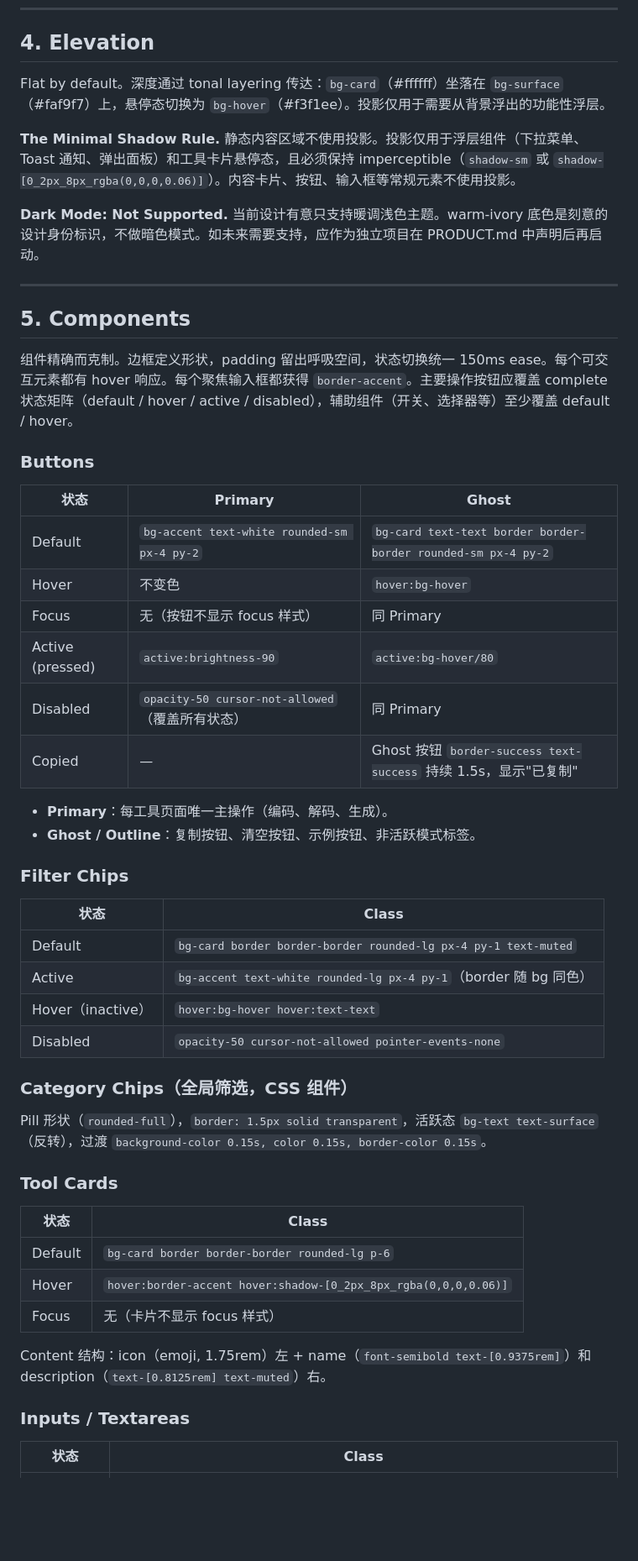
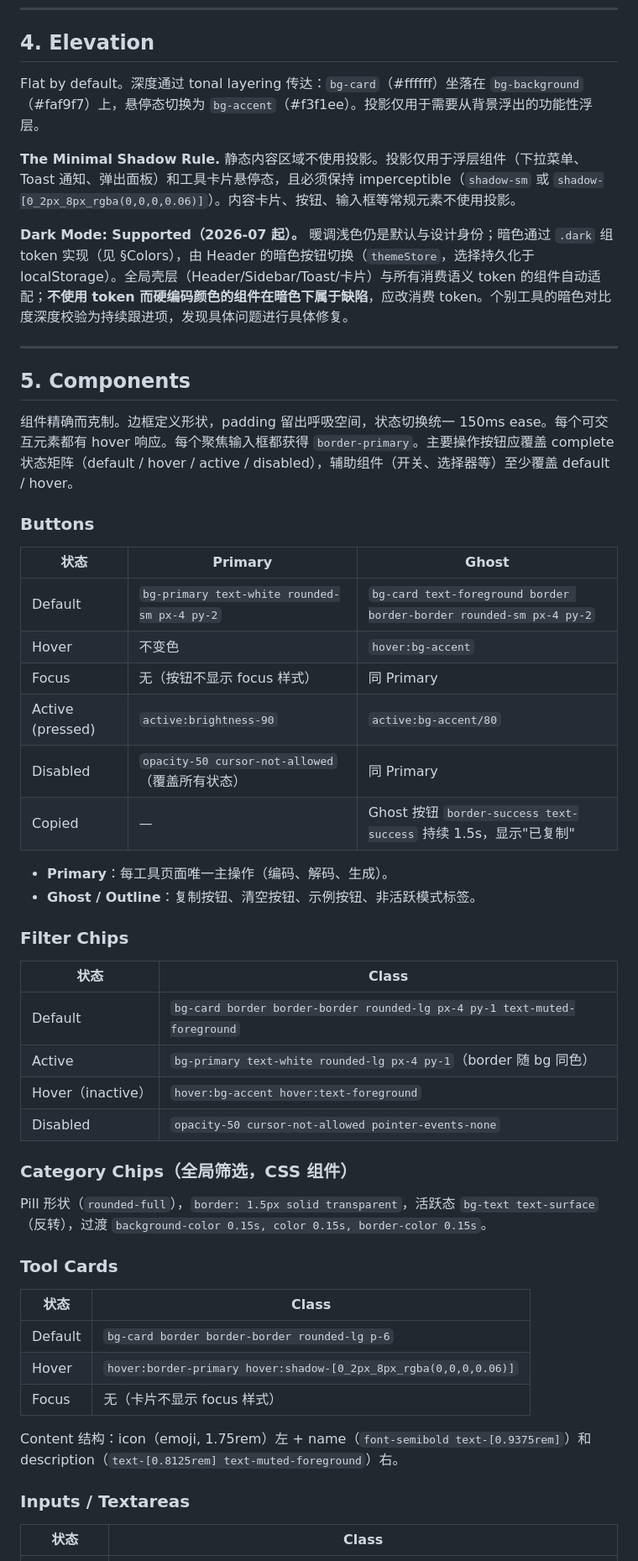
Before and after one commit to BaixuanZhu/DevTools, a Markdown page: DESIGN.md, the part around one of its changes. Shown at 84% size. Drawn GitHub-style; blank space fills up the shorter version.

```diff
--- a/DESIGN.md
+++ b/DESIGN.md
@@ -230,26 +228,26 @@ ResponsiveWorkspace 组件封装了宽度选择逻辑：`vertical` 模式使用
 
 ## 4. Elevation
 
-Flat by default。深度通过 tonal layering 传达：`bg-card`（#ffffff）坐落在 `bg-surface`（#faf9f7）上，悬停态切换为 `bg-hover`（#f3f1ee）。投影仅用于需要从背景浮出的功能性浮层。
+Flat by default。深度通过 tonal layering 传达：`bg-card`（#ffffff）坐落在 `bg-background`（#faf9f7）上，悬停态切换为 `bg-accent`（#f3f1ee）。投影仅用于需要从背景浮出的功能性浮层。
 
 **The Minimal Shadow Rule.** 静态内容区域不使用投影。投影仅用于浮层组件（下拉菜单、Toast 通知、弹出面板）和工具卡片悬停态，且必须保持 imperceptible（`shadow-sm` 或 `shadow-[0_2px_8px_rgba(0,0,0,0.06)]`）。内容卡片、按钮、输入框等常规元素不使用投影。
 
-**Dark Mode: Not Supported.** 当前设计有意只支持暖调浅色主题。warm-ivory 底色是刻意的设计身份标识，不做暗色模式。如未来需要支持，应作为独立项目在 PRODUCT.md 中声明后再启动。
+**Dark Mode: Supported（2026-07 起）。** 暖调浅色仍是默认与设计身份；暗色通过 `.dark` 组 token 实现（见 §Colors），由 Header 的暗色按钮切换（`themeStore`，选择持久化于 localStorage）。全局壳层（Header/Sidebar/Toast/卡片）与所有消费语义 token 的组件自动适配；**不使用 token 而硬编码颜色的组件在暗色下属于缺陷**，应改消费 token。个别工具的暗色对比度深度校验为持续跟进项，发现具体问题进行具体修复。
 
 ---
 
 ## 5. Components
 
-组件精确而克制。边框定义形状，padding 留出呼吸空间，状态切换统一 150ms ease。每个可交互元素都有 hover 响应。每个聚焦输入框都获得 `border-accent`。主要操作按钮应覆盖 complete 状态矩阵（default / hover / active / disabled），辅助组件（开关、选择器等）至少覆盖 default / hover。
+组件精确而克制。边框定义形状，padding 留出呼吸空间，状态切换统一 150ms ease。每个可交互元素都有 hover 响应。每个聚焦输入框都获得 `border-primary`。主要操作按钮应覆盖 complete 状态矩阵（default / hover / active / disabled），辅助组件（开关、选择器等）至少覆盖 default / hover。
 
 ### Buttons
 
 | 状态 | Primary | Ghost |
 |------|---------|-------|
-| Default | `bg-accent text-white rounded-sm px-4 py-2` | `bg-card text-text border border-border rounded-sm px-4 py-2` |
-| Hover | 不变色 | `hover:bg-hover` |
+| Default | `bg-primary text-white rounded-sm px-4 py-2` | `bg-card text-foreground border border-border rounded-sm px-4 py-2` |
+| Hover | 不变色 | `hover:bg-accent` |
 | Focus | 无（按钮不显示 focus 样式） | 同 Primary |
-| Active (pressed) | `active:brightness-90` | `active:bg-hover/80` |
+| Active (pressed) | `active:brightness-90` | `active:bg-accent/80` |
 | Disabled | `opacity-50 cursor-not-allowed`（覆盖所有状态） | 同 Primary |
 | Copied | — | Ghost 按钮 `border-success text-success` 持续 1.5s，显示"已复制" |
 
@@ -260,9 +258,9 @@ Flat by default。深度通过 tonal layering 传达：`bg-card`（#ffffff）坐
 
 | 状态 | Class |
 |------|-------|
-| Default | `bg-card border border-border rounded-lg px-4 py-1 text-muted` |
-| Active | `bg-accent text-white rounded-lg px-4 py-1`（border 随 bg 同色） |
-| Hover（inactive） | `hover:bg-hover hover:text-text` |
+| Default | `bg-card border border-border rounded-lg px-4 py-1 text-muted-foreground` |
+| Active | `bg-primary text-white rounded-lg px-4 py-1`（border 随 bg 同色） |
+| Hover（inactive） | `hover:bg-accent hover:text-foreground` |
 | Disabled | `opacity-50 cursor-not-allowed pointer-events-none` |
 
 ### Category Chips（全局筛选，CSS 组件）
@@ -274,10 +272,10 @@ Pill 形状（`rounded-full`），`border: 1.5px solid transparent`，活跃态
 | 状态 | Class |
 |------|-------|
 | Default | `bg-card border border-border rounded-lg p-6` |
-| Hover | `hover:border-accent hover:shadow-[0_2px_8px_rgba(0,0,0,0.06)]` |
+| Hover | `hover:border-primary hover:shadow-[0_2px_8px_rgba(0,0,0,0.06)]` |
 | Focus | 无（卡片不显示 focus 样式） |
 
-Content 结构：icon（emoji, 1.75rem）左 + name（`font-semibold text-[0.9375rem]`）和 description（`text-[0.8125rem] text-muted`）右。
+Content 结构：icon（emoji, 1.75rem）左 + name（`font-semibold text-[0.9375rem]`）和 description（`text-[0.8125rem] text-muted-foreground`）右。
 
 ### Inputs / Textareas
 
```
Also changed, not shown: other parts of DESIGN.md (+49 -51 lines), CLAUDE.md (+14 -11 lines), PRODUCT.md (+1 -0 lines).
